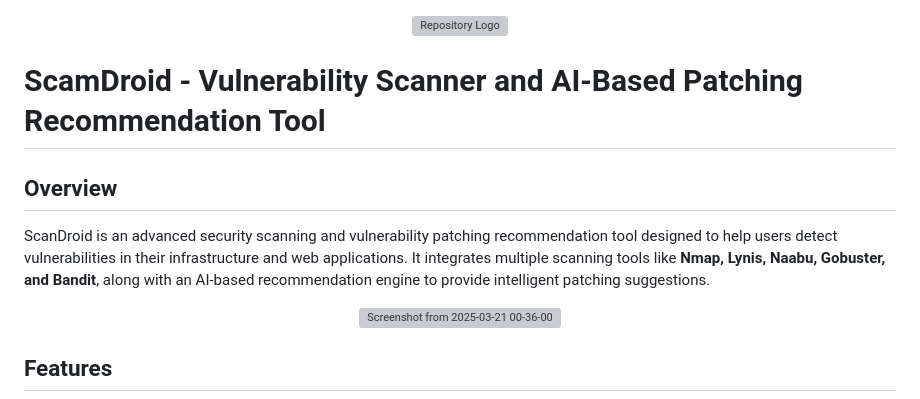
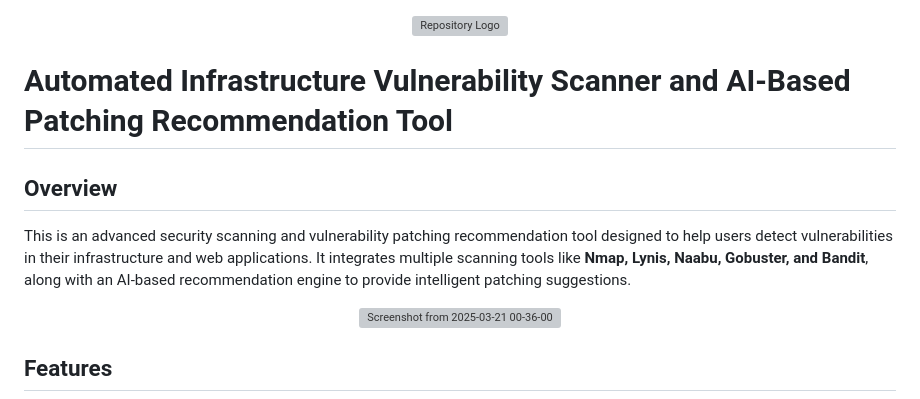
Before and after one commit to Agastsya/ScamDroid, a Markdown page: README.md, the part around the change. GitHub-like rendering; grey boxes are pictures that could not be loaded.

```diff
--- a/README.md
+++ b/README.md
@@ -4,10 +4,10 @@
   </a>
 </p>
 
-# ScamDroid - Vulnerability Scanner and AI-Based Patching Recommendation Tool
+# Automated Infrastructure Vulnerability Scanner and AI-Based Patching Recommendation Tool
 
 ## Overview
-ScanDroid is an advanced security scanning and vulnerability patching recommendation tool designed to help users detect vulnerabilities in their infrastructure and web applications. It integrates multiple scanning tools like **Nmap, Lynis, Naabu, Gobuster, and Bandit**, along with an AI-based recommendation engine to provide intelligent patching suggestions.
+This is an advanced security scanning and vulnerability patching recommendation tool designed to help users detect vulnerabilities in their infrastructure and web applications. It integrates multiple scanning tools like **Nmap, Lynis, Naabu, Gobuster, and Bandit**, along with an AI-based recommendation engine to provide intelligent patching suggestions.
 
 <p align="center">
   <img src="https://github.com/user-attachments/assets/dd4bc53a-3c42-4737-a939-bca59c1c7a5e" alt="Screenshot from 2025-03-21 00-36-00">
```
